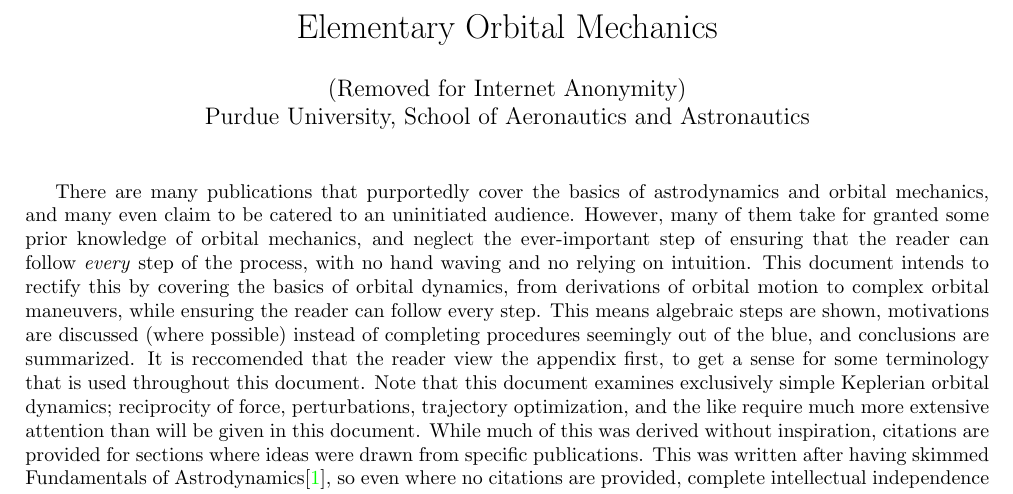
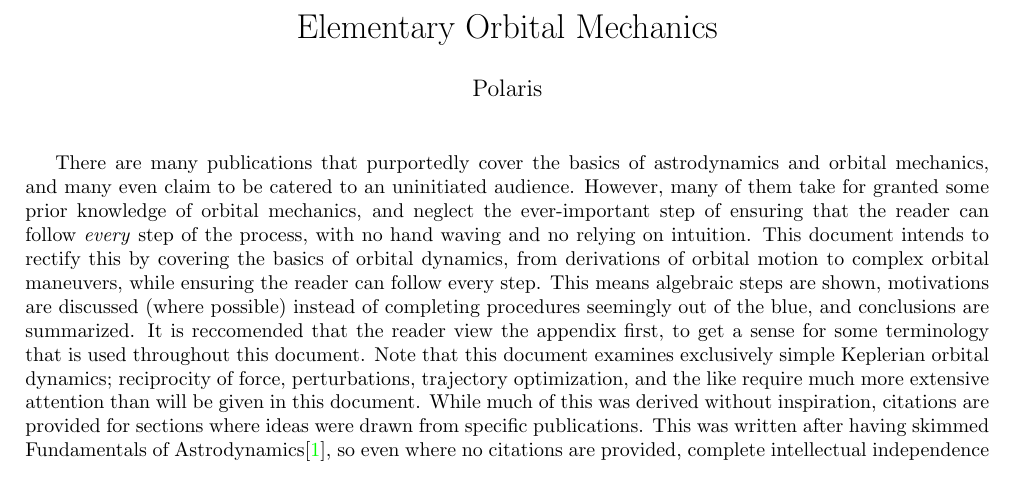
Before and after one commit to IMLL1/BasicOrbitalMechanics, a LaTeX document (basicOrbitalDynamics.tex): part of page 1 of 75, cut so that both start at the same text. Compiled offline with pdfLaTeX.

Commit message:
updated author to be common psudonym

```diff
--- a/basicOrbitalDynamics.tex
+++ b/basicOrbitalDynamics.tex
@@ -31,7 +31,7 @@
 \allowdisplaybreaks{}
 
 \title{Elementary Orbital Mechanics}
-\author{(Removed for Internet Anonymity)\\Purdue University, School of Aeronautics and Astronautics}
+\author{Polaris}
 \date{}
 
 \begin{document}
```
Also changed, not shown: basicOrbitalDynamics.pdf.
